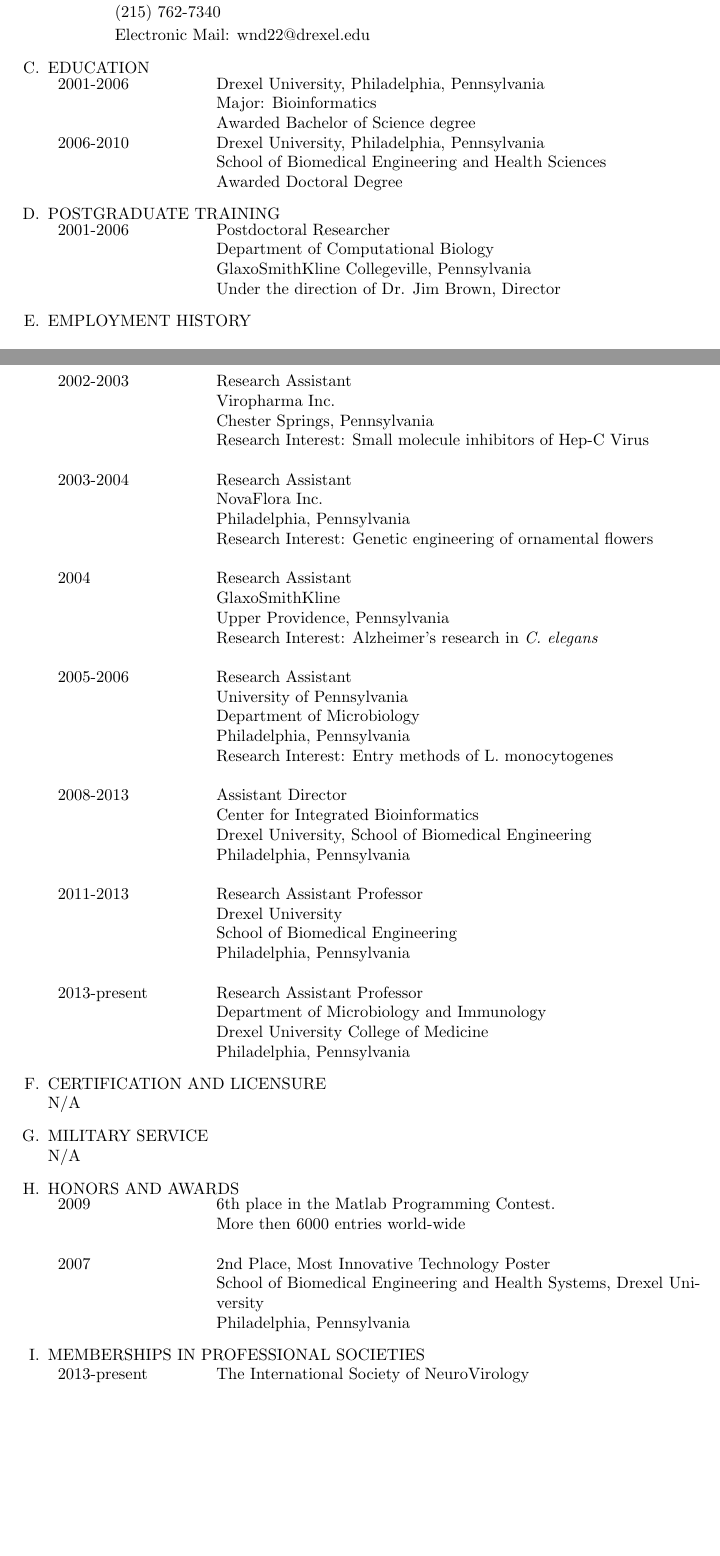
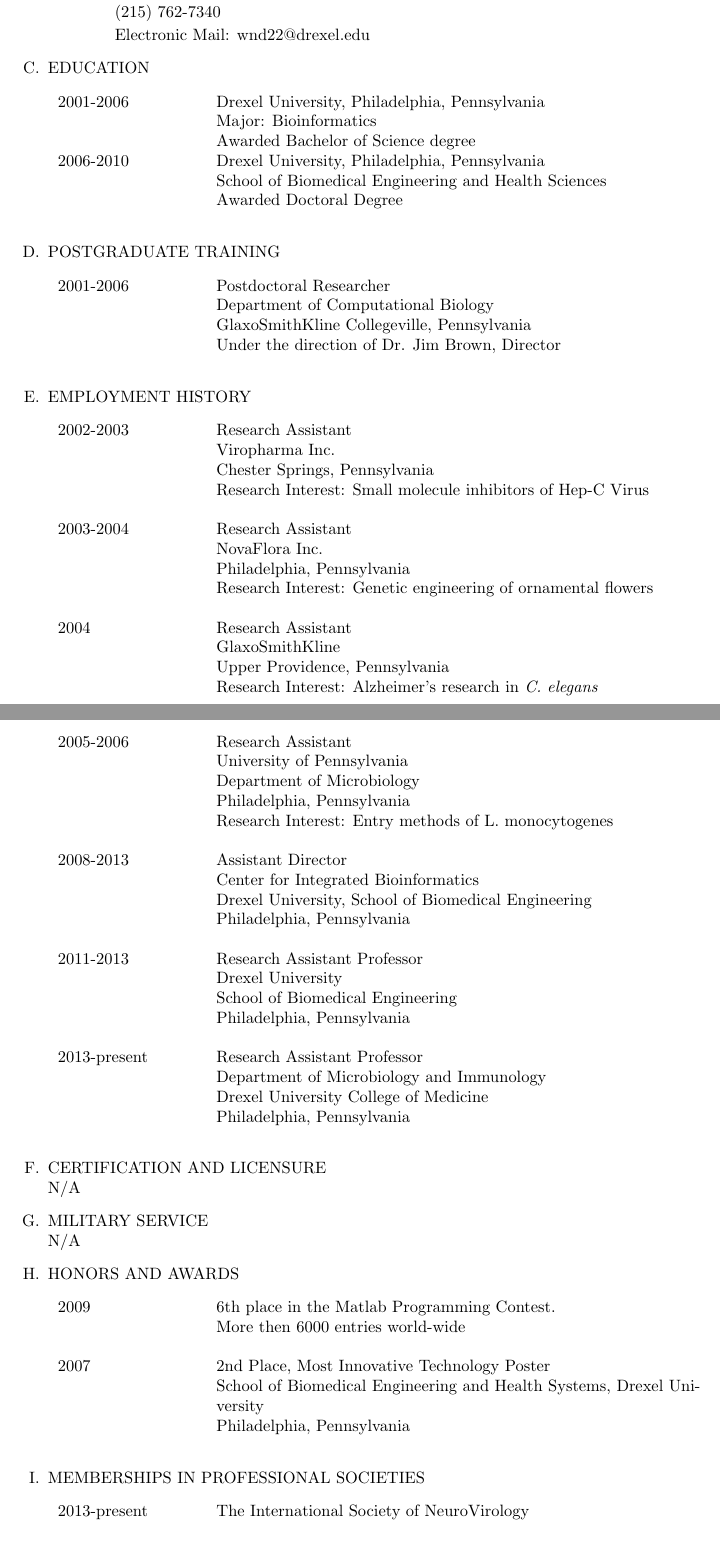
Before and after one commit to JudoWill/WillsLatexCV, a LaTeX CV (MedCV.tex): two parts of pages 1 and 2 of 6, joined at a grey line, cut so that both start at the same text, the shorter picture padded with empty space. Compiled offline with pdfLaTeX.

Commit message:
refactored to use longtable so tables can be split across pages

```diff
--- a/MedCV.tex
+++ b/MedCV.tex
@@ -4,6 +4,7 @@
 \usepackage[utf8]{inputenc}
 \usepackage{enumitem}
 \usepackage{outline}
+\usepackage{longtable}
 \usepackage{multicol}
 \usepackage{tabularx}
 \title{}
@@ -45,17 +46,17 @@
    \item[] Electronic Mail:  wnd22@drexel.edu
   \end{itemize}
  \end{itemize}
- \item EDUCATION \newline
- \begin{tabular}{p{0.15\textwidth}p{0.01\textwidth}p{0.65\textwidth}}
+ \item EDUCATION
+ \begin{longtable}{p{0.15\textwidth}p{0.01\textwidth}p{0.65\textwidth}}
   2001-2006 & & Drexel University, Philadelphia, Pennsylvania \newline Major: Bioinformatics \newline Awarded Bachelor of Science degree \\
   2006-2010 & & Drexel University, Philadelphia, Pennsylvania \newline School of Biomedical Engineering and Health Sciences \newline Awarded Doctoral Degree \\
- \end{tabular}
- \item POSTGRADUATE TRAINING \newline
- \begin{tabular}{p{0.15\textwidth}p{0.01\textwidth}p{0.65\textwidth}}
+ \end{longtable}
+ \item POSTGRADUATE TRAINING
+ \begin{longtable}{p{0.15\textwidth}p{0.01\textwidth}p{0.65\textwidth}}
   2001-2006 & & Postdoctoral Researcher \newline Department of Computational Biology \newline GlaxoSmithKline Collegeville, Pennsylvania \newline Under the direction of Dr. Jim Brown, Director \\
- \end{tabular}
- \item EMPLOYMENT HISTORY \newline
-  \begin{tabular}{p{0.15\textwidth}p{0.01\textwidth}p{0.65\textwidth}}
+ \end{longtable}
+ \item EMPLOYMENT HISTORY
+  \begin{longtable}{p{0.15\textwidth}p{0.01\textwidth}p{0.65\textwidth}}
   2002-2003 & & Research Assistant \newline Viropharma Inc. \newline Chester Springs, Pennsylvania \newline Research Interest: Small molecule inhibitors of Hep-C Virus\\
   \\
   2003-2004 & & Research Assistant \newline NovaFlora Inc. \newline Philadelphia, Pennsylvania \newline Research Interest: Genetic engineering of ornamental flowers\\
@@ -69,20 +70,20 @@
   2011-2013 & & Research Assistant Professor \newline Drexel University \newline School of Biomedical Engineering \newline Philadelphia, Pennsylvania\\
   \\
   2013-present & & Research Assistant Professor \newline Department of Microbiology and Immunology \newline Drexel University College of Medicine \newline Philadelphia, Pennsylvania\\
- \end{tabular}
+ \end{longtable}
  \item CERTIFICATION AND LICENSURE \newline
  N/A
  \item MILITARY SERVICE \newline
  N/A
- \item HONORS AND AWARDS \newline
- \begin{tabular}{p{0.15\textwidth}p{0.01\textwidth}p{0.65\textwidth}}
+ \item HONORS AND AWARDS
+ \begin{longtable}{p{0.15\textwidth}p{0.01\textwidth}p{0.65\textwidth}}
   2009 & & 6th place in the Matlab Programming Contest. \newline More then 6000 entries world-wide\\
   \\
   2007 & & 2nd Place, Most Innovative Technology Poster \newline School of Biomedical Engineering and Health Systems, Drexel University \newline Philadelphia, Pennsylvania\\
-  \end{tabular}
- \item MEMBERSHIPS IN PROFESSIONAL SOCIETIES \newline
-  \begin{tabular}{p{0.15\textwidth}p{0.01\textwidth}p{0.65\textwidth}}
+  \end{longtable}
+ \item MEMBERSHIPS IN PROFESSIONAL SOCIETIES
+  \begin{longtable}{p{0.15\textwidth}p{0.01\textwidth}p{0.65\textwidth}}
   2013-present & & The International Society of NeuroVirology\\
-  \end{tabular}
+  \end{longtable}
  \item PROFESSIONAL COMMITTEES AND ADMINISTRATIVE SERVICE
  \begin{itemize}
@@ -95 +94,0 @@
-  \item[] Extramural Service \newline
@@ -98,3 +99,4 @@
   2011-present & & Python Scipy Contributor \\
   2011-present & & Python Django Contributor \\
   2011-present & & Python Scikits-Learn Contributor \\
+  \end{longtable}
```
Also changed, not shown: MedCV.pdf, MedCV.tex (41 more changed lines).
